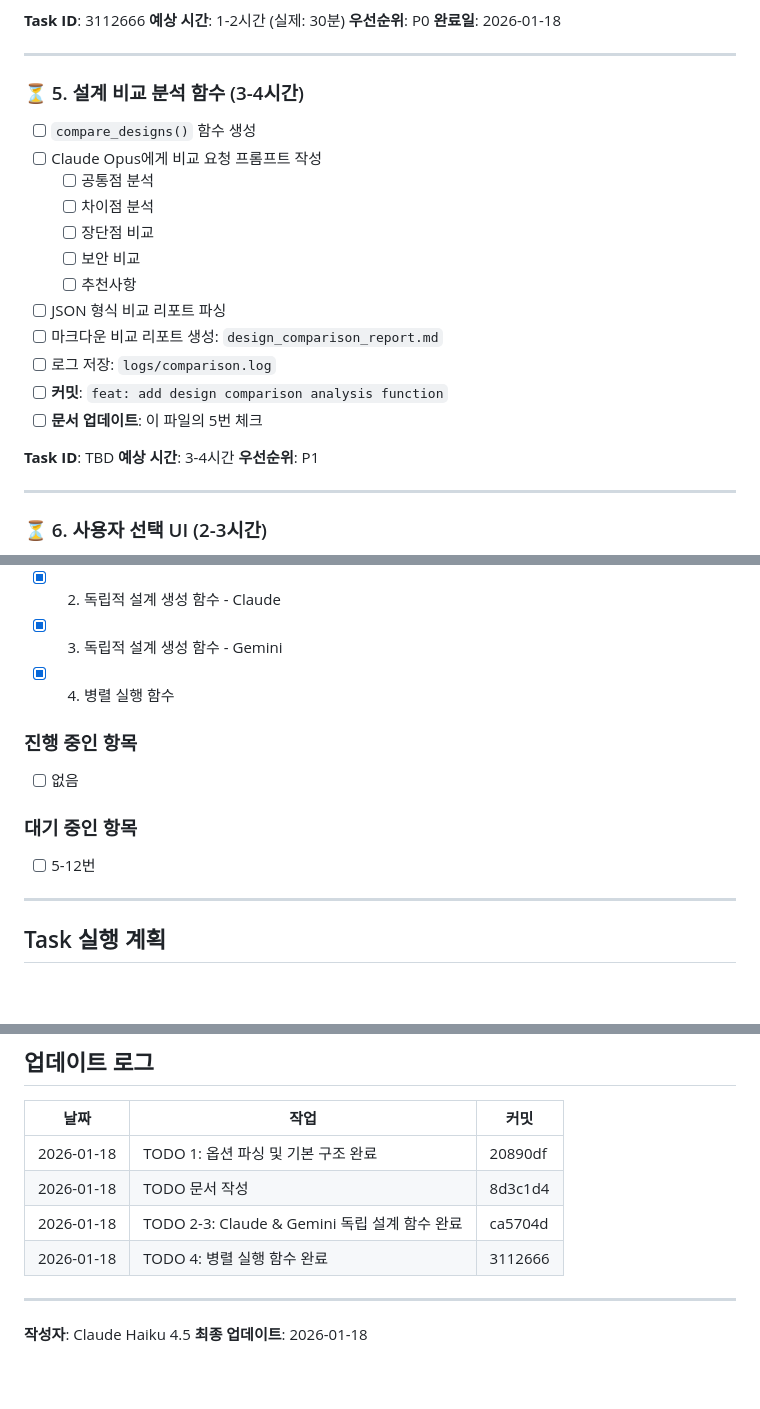
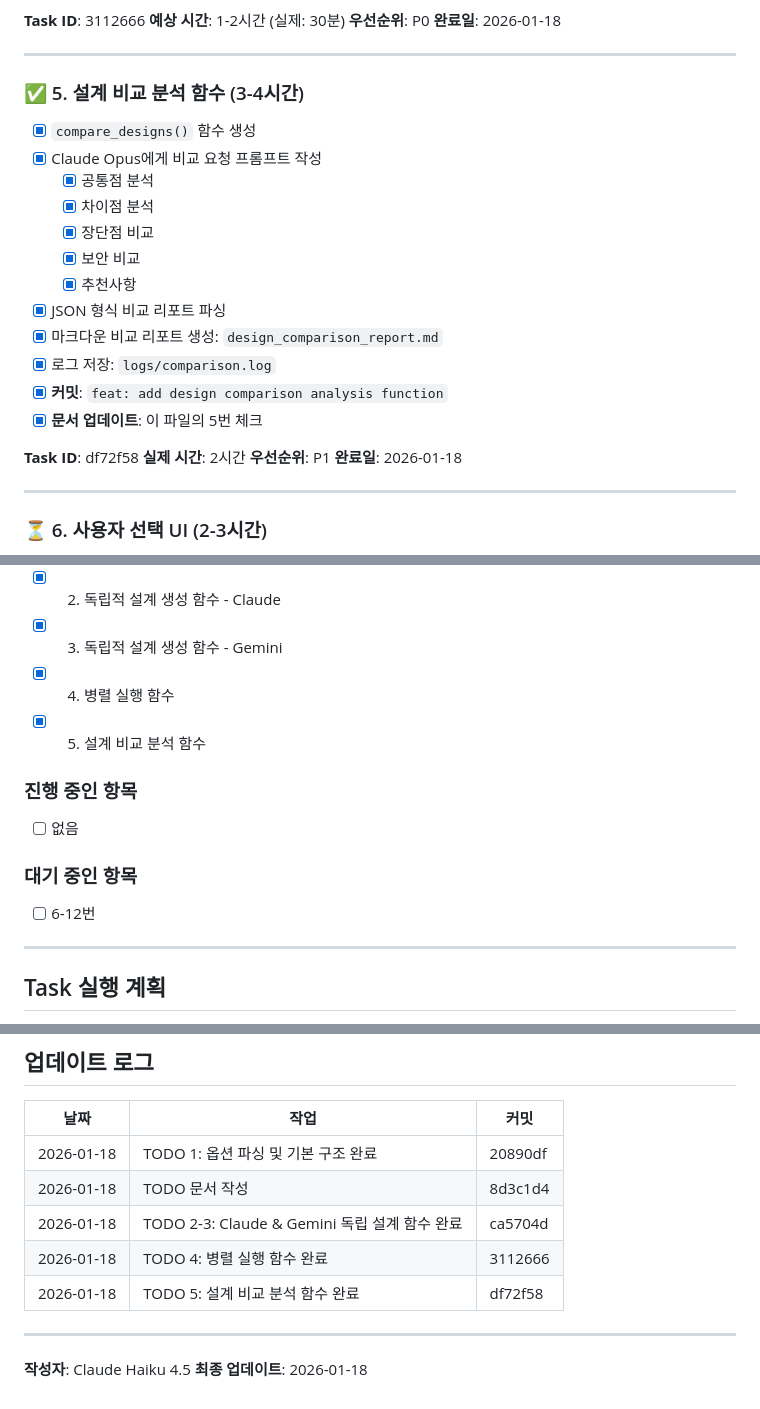
Before and after one commit to 4fkdgoa/ai-coding-rules, a Markdown page: docs/phase3-implementation-todo.md, 3 parts joined by grey strips. Rendered like a GitHub page; blank space fills up the shorter version.

Commit message:
docs: update TODO 5 status - design comparison function complete

```diff
--- a/docs/phase3-implementation-todo.md
+++ b/docs/phase3-implementation-todo.md
@@ -85,23 +85,24 @@
 
 ---
 
-### ⏳ 5. 설계 비교 분석 함수 (3-4시간)
-- [ ] `compare_designs()` 함수 생성
-- [ ] Claude Opus에게 비교 요청 프롬프트 작성
-  - [ ] 공통점 분석
-  - [ ] 차이점 분석
-  - [ ] 장단점 비교
-  - [ ] 보안 비교
-  - [ ] 추천사항
-- [ ] JSON 형식 비교 리포트 파싱
-- [ ] 마크다운 비교 리포트 생성: `design_comparison_report.md`
-- [ ] 로그 저장: `logs/comparison.log`
-- [ ] **커밋**: `feat: add design comparison analysis function`
-- [ ] **문서 업데이트**: 이 파일의 5번 체크
+### ✅ 5. 설계 비교 분석 함수 (3-4시간)
+- [x] `compare_designs()` 함수 생성
+- [x] Claude Opus에게 비교 요청 프롬프트 작성
+  - [x] 공통점 분석
+  - [x] 차이점 분석
+  - [x] 장단점 비교
+  - [x] 보안 비교
+  - [x] 추천사항
+- [x] JSON 형식 비교 리포트 파싱
+- [x] 마크다운 비교 리포트 생성: `design_comparison_report.md`
+- [x] 로그 저장: `logs/comparison.log`
+- [x] **커밋**: `feat: add design comparison analysis function`
+- [x] **문서 업데이트**: 이 파일의 5번 체크
 
-**Task ID**: TBD
-**예상 시간**: 3-4시간
+**Task ID**: df72f58
+**실제 시간**: 2시간
 **우선순위**: P1
+**완료일**: 2026-01-18
 
 ---
 
@@ -245,12 +246,13 @@
 - [x] 2. 독립적 설계 생성 함수 - Claude
 - [x] 3. 독립적 설계 생성 함수 - Gemini
 - [x] 4. 병렬 실행 함수
+- [x] 5. 설계 비교 분석 함수
 
 ### 진행 중인 항목
 - [ ] 없음
 
 ### 대기 중인 항목
-- [ ] 5-12번
+- [ ] 6-12번
 
 ---
 
@@ -350,6 +352,7 @@
 | 2026-01-18 | TODO 문서 작성 | 8d3c1d4 |
 | 2026-01-18 | TODO 2-3: Claude & Gemini 독립 설계 함수 완료 | ca5704d |
 | 2026-01-18 | TODO 4: 병렬 실행 함수 완료 | 3112666 |
+| 2026-01-18 | TODO 5: 설계 비교 분석 함수 완료 | df72f58 |
 
 ---
 
```
